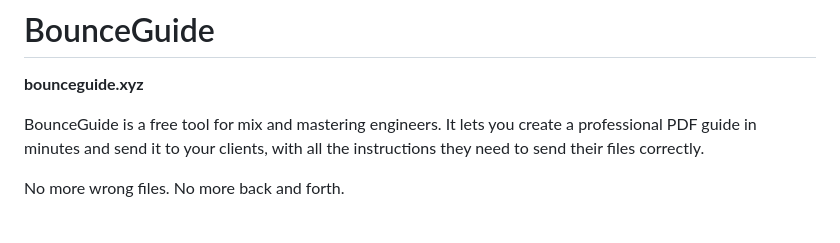
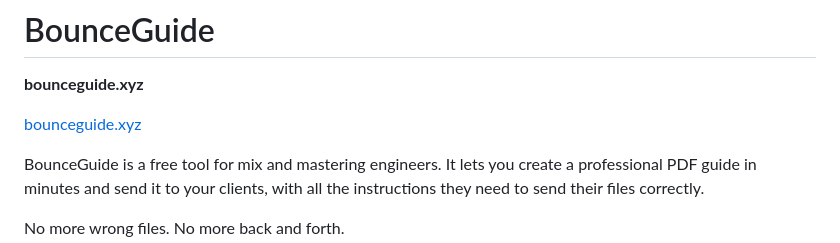
Before and after one commit to brikincanottiera/bounceguide, a Markdown page: README.md, the part around the change. Rendered like a GitHub page; blank space fills up the shorter version.

```diff
--- a/README.md
+++ b/README.md
@@ -1,6 +1,8 @@
 # BounceGuide
 
 **bounceguide.xyz**
+
+[bounceguide.xyz](https://www.bounceguide.xyz/)
 
 BounceGuide is a free tool for mix and mastering engineers. It lets you create a professional PDF guide in minutes and send it to your clients, with all the instructions they need to send their files correctly.
 
```
